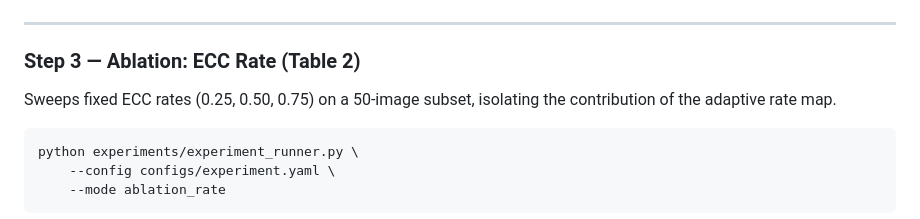
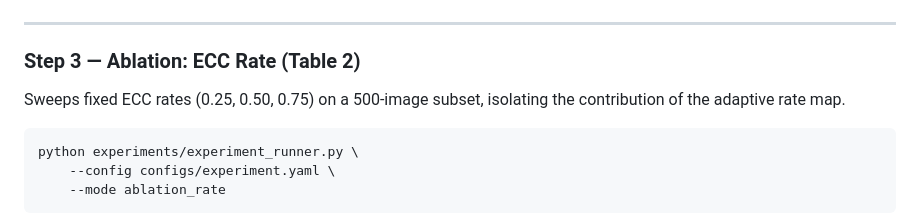
Before and after one commit to UmarYaksambi/EIPR, a Markdown page: README.md, the part around the change. GitHub-like rendering.

````diff
--- a/README.md
+++ b/README.md
@@ -237,7 +237,7 @@ Runtime: ~30 min on CPU for 500 × 512² images; ~3 min on GPU.
 
 ### Step 3 — Ablation: ECC Rate (Table 2)
 
-Sweeps fixed ECC rates (0.25, 0.50, 0.75) on a 50-image subset, isolating the contribution of the adaptive rate map.
+Sweeps fixed ECC rates (0.25, 0.50, 0.75) on a 500-image subset, isolating the contribution of the adaptive rate map.
 
 ```bash
 python experiments/experiment_runner.py \
````
